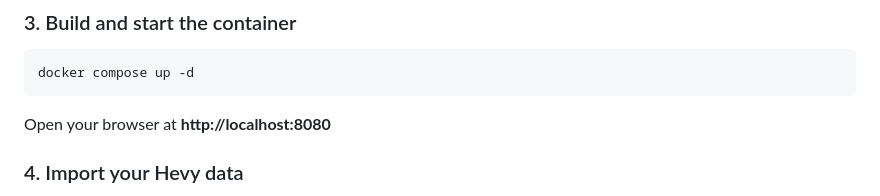
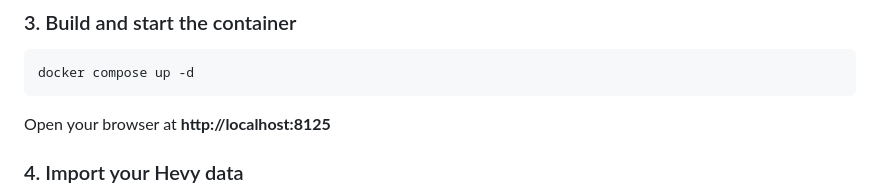
Before and after one commit to bross84/hevy-fatigue, a Markdown page: README.md, the part around the change. Drawn GitHub-style.

Commit message:
Change host port from 8080 to 8125
8080 was already allocated on the server.

Co-Authored-By: Claude Sonnet 4.6 <noreply@anthropic.com>

````diff
--- a/README.md
+++ b/README.md
@@ -139,7 +139,7 @@ HEVY_API_KEY=your_api_key_here
 docker compose up -d
 ```
 
-Open your browser at **http://localhost:8080**
+Open your browser at **http://localhost:8125**
 
 ### 4. Import your Hevy data
 
````
